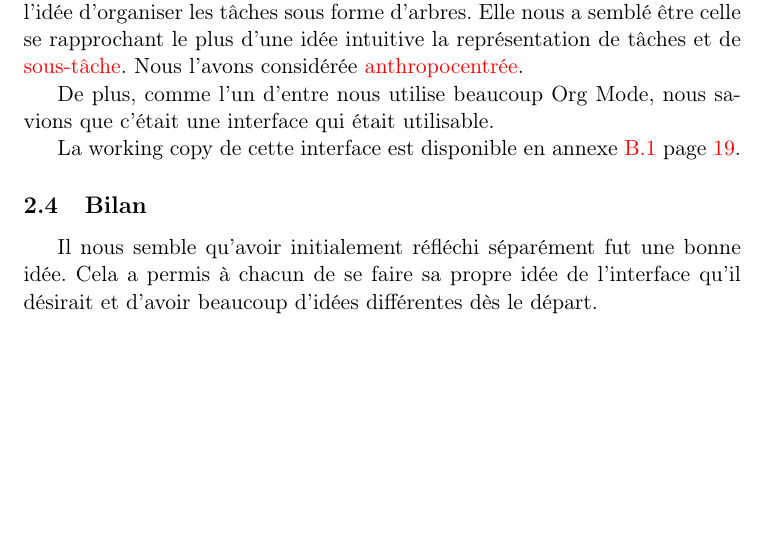
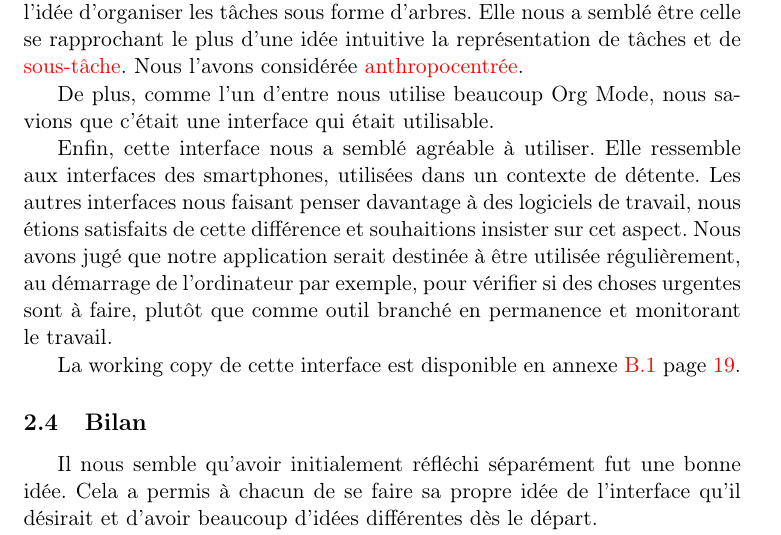
Before and after one commit to sildar/TASER, a LaTeX document (rapport.tex): part of page 5 of 23, cut so that both start at the same text, the shorter picture padded with empty space. Compiled offline with pdfLaTeX.

Commit message:
some details on the smartphone-like interface in the sexy interface section

```diff
--- a/rapport.tex
+++ b/rapport.tex
@@ -165,6 +165,16 @@ considérée \glslink{anthropocentre}{anthropocentrée}.
 
 De plus, comme l'un d'entre nous utilise beaucoup Org Mode, nous
 savions que c'était une interface qui était utilisable.
+
+Enfin, cette interface nous a semblé agréable à utiliser. Elle
+ressemble aux interfaces des smartphones, utilisées dans un contexte
+de détente. Les autres interfaces nous faisant penser davantage à des
+logiciels de travail, nous étions satisfaits de cette différence et
+souhaitions insister sur cet aspect. Nous avons jugé que notre
+application serait destinée à être utilisée régulièrement, au
+démarrage de l'ordinateur par exemple, pour vérifier si des choses
+urgentes sont à faire, plutôt que comme outil branché en permanence et
+monitorant le travail.
 
 La working copy de cette interface est disponible en annexe \ref{ann:props} page \pageref{fig:sexy}.
 
```
